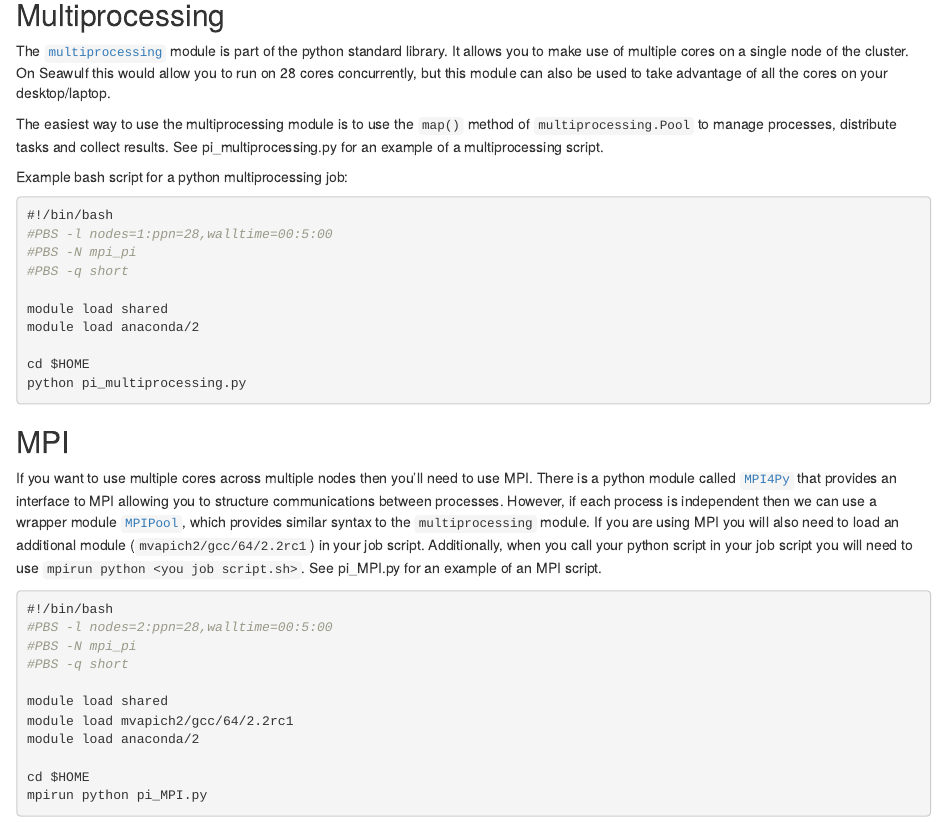
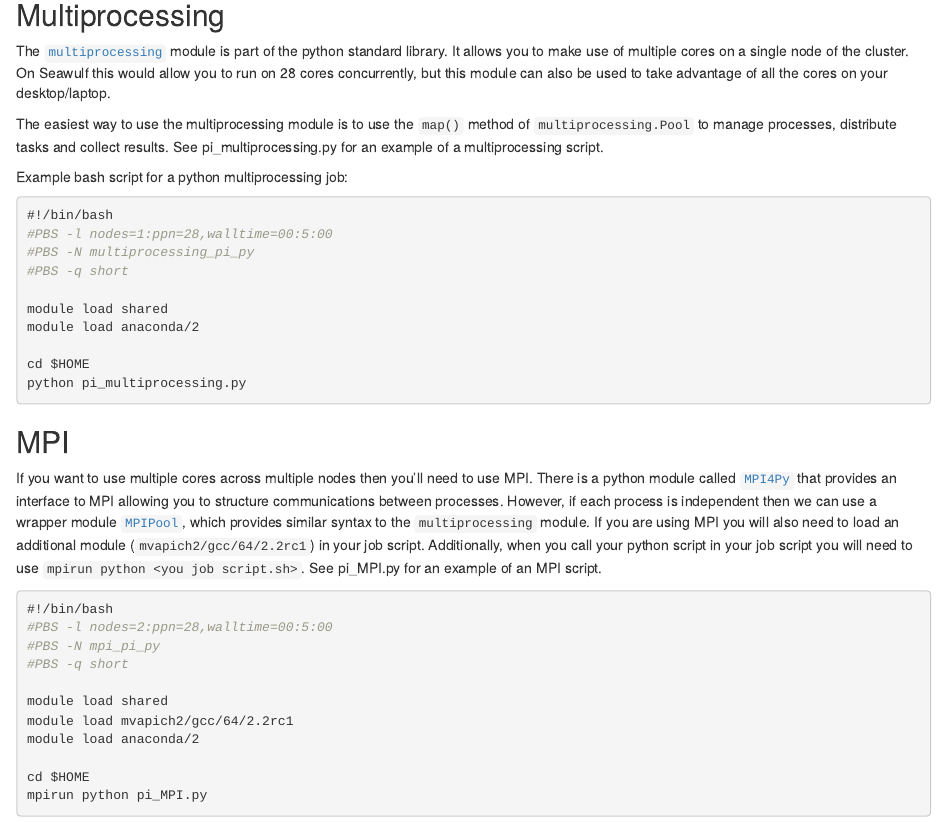
Before and after one commit to hlynch/HPCWorkshop, an R Markdown document (HPCWorkshop.Rmd): the page in a window 1100 px wide, from 2290 px down. Rendered offline with R 4.5, knitr and Pandoc, with nearby package versions.

Commit message:
Update HPCWorkshop.Rmd

````diff
--- a/HPCWorkshop.Rmd
+++ b/HPCWorkshop.Rmd
@@ -152,7 +152,7 @@ Example bash script for a python multiprocessing job:
 ```bash
 #!/bin/bash
 #PBS -l nodes=1:ppn=28,walltime=00:5:00
-#PBS -N mpi_pi
+#PBS -N multiprocessing_pi_py
 #PBS -q short
 
 module load shared
@@ -173,7 +173,7 @@ See pi_MPI.py for an example of an MPI script.
 ```bash
 #!/bin/bash
 #PBS -l nodes=2:ppn=28,walltime=00:5:00
-#PBS -N mpi_pi
+#PBS -N mpi_pi_py
 #PBS -q short
 
 module load shared
````
